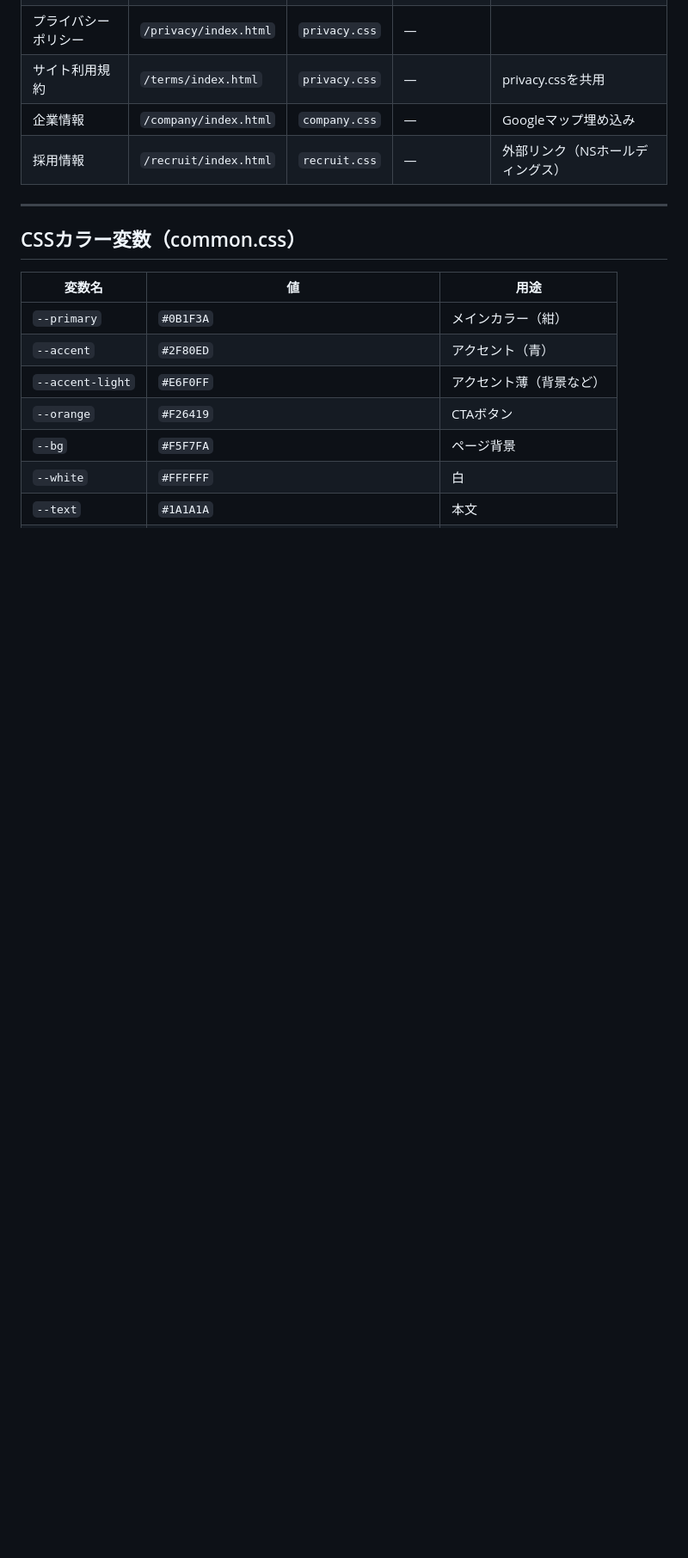
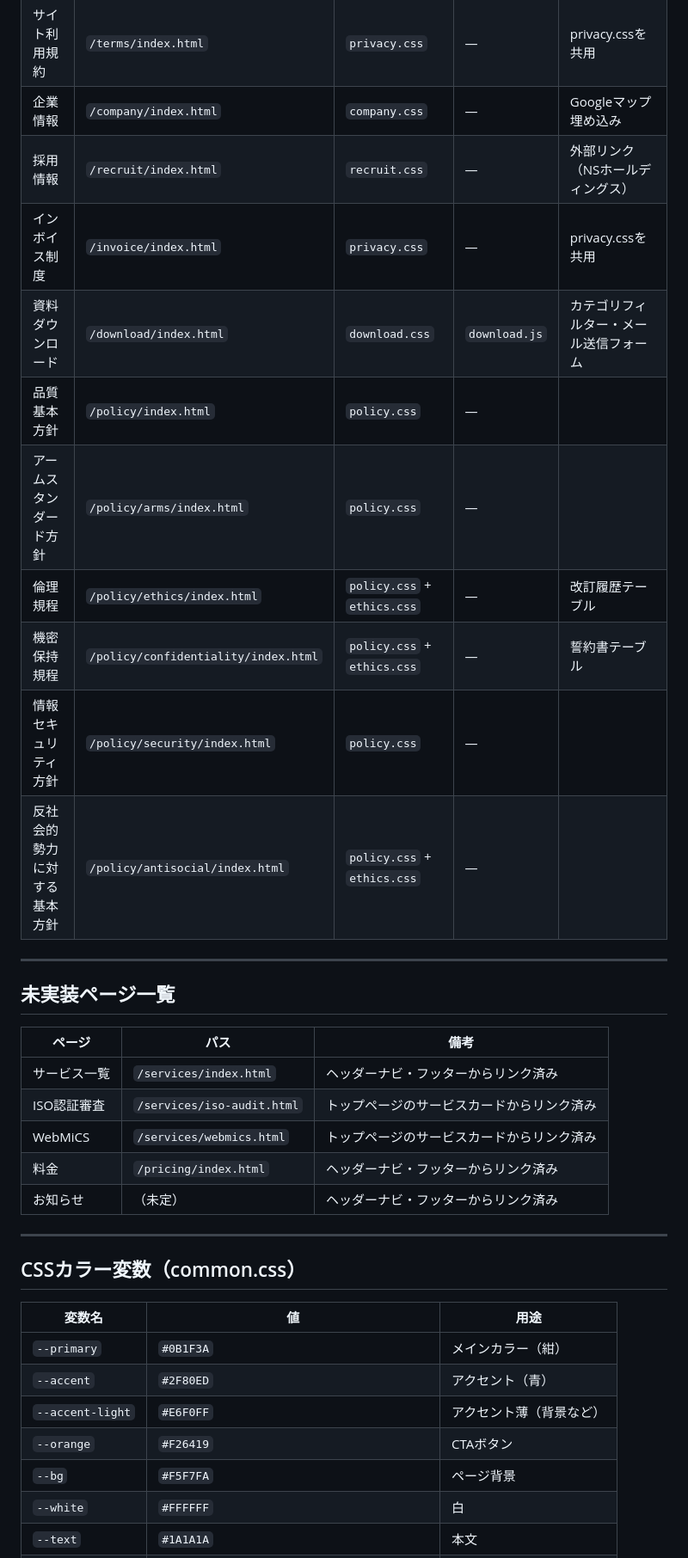
Before and after one commit to tky-morinaga/tky-morinaga.github.io, a Markdown page: README.md, the part around one of its changes. Shown at 86% size. Drawn GitHub-style; blank space fills up the shorter version.

```diff
--- a/README.md
+++ b/README.md
@@ -73,6 +96,26 @@ project/
 | サイト利用規約 | `/terms/index.html` | `privacy.css` | — | privacy.cssを共用 |
 | 企業情報 | `/company/index.html` | `company.css` | — | Googleマップ埋め込み |
 | 採用情報 | `/recruit/index.html` | `recruit.css` | — | 外部リンク（NSホールディングス） |
+| インボイス制度 | `/invoice/index.html` | `privacy.css` | — | privacy.cssを共用 |
+| 資料ダウンロード | `/download/index.html` | `download.css` | `download.js` | カテゴリフィルター・メール送信フォーム |
+| 品質基本方針 | `/policy/index.html` | `policy.css` | — | |
+| アームスタンダード方針 | `/policy/arms/index.html` | `policy.css` | — | |
+| 倫理規程 | `/policy/ethics/index.html` | `policy.css` + `ethics.css` | — | 改訂履歴テーブル |
+| 機密保持規程 | `/policy/confidentiality/index.html` | `policy.css` + `ethics.css` | — | 誓約書テーブル |
+| 情報セキュリティ方針 | `/policy/security/index.html` | `policy.css` | — | |
+| 反社会的勢力に対する基本方針 | `/policy/antisocial/index.html` | `policy.css` + `ethics.css` | — | |
+
+---
+
+## 未実装ページ一覧
+
+| ページ | パス | 備考 |
+|---|---|---|
+| サービス一覧 | `/services/index.html` | ヘッダーナビ・フッターからリンク済み |
+| ISO認証審査 | `/services/iso-audit.html` | トップページのサービスカードからリンク済み |
+| WebMiCS | `/services/webmics.html` | トップページのサービスカードからリンク済み |
+| 料金 | `/pricing/index.html` | ヘッダーナビ・フッターからリンク済み |
+| お知らせ | （未定） | ヘッダーナビ・フッターからリンク済み |
 
 ---
 
```
Also changed, not shown: other parts of README.md (+84 -36 lines).
